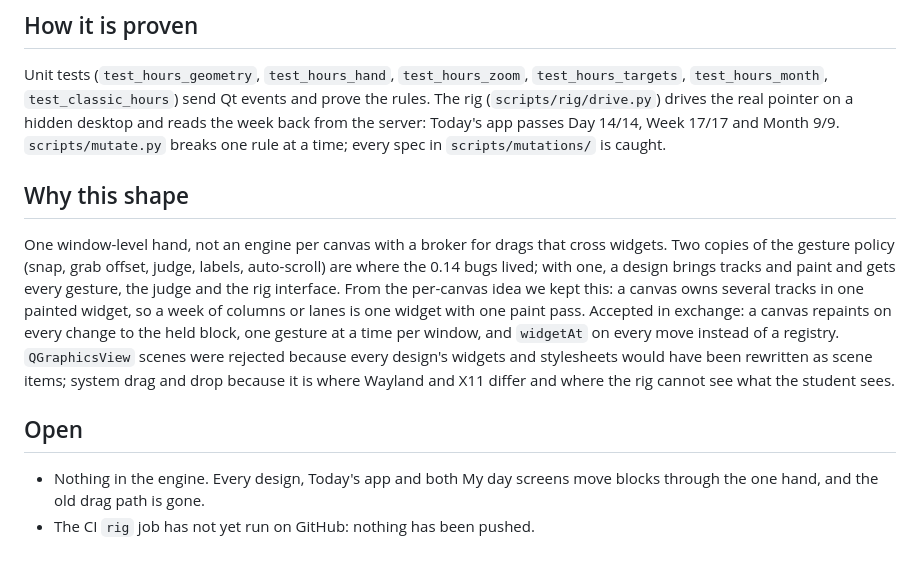
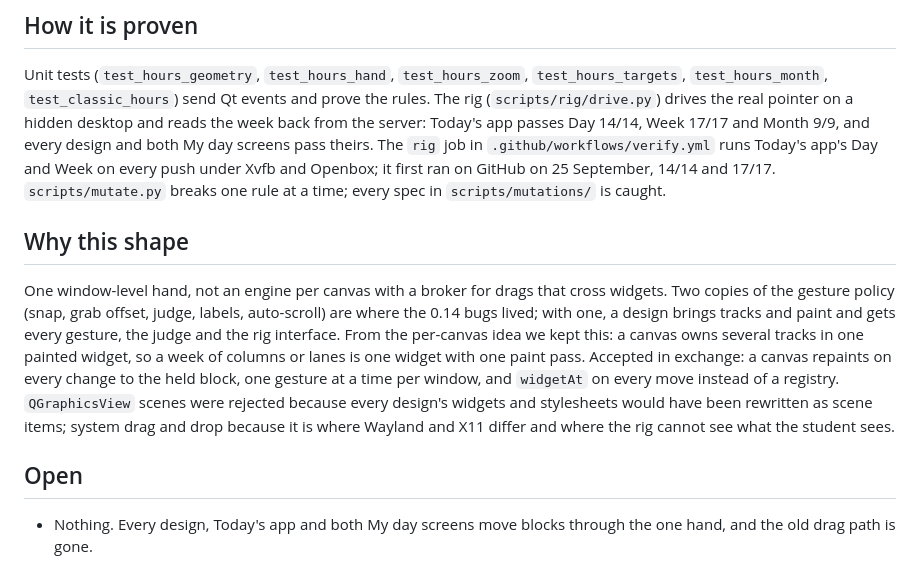
Before and after one commit to j0nsh1n/FlexWeek, a Markdown page: docs/0.15/architecture.md, the part around the change. GitHub-like rendering.

Commit message:
docs: the CI rig job has run on GitHub
The first push of feat/0.15-tabs ran it: Today's app's Day 14/14 and Week
17/17 under Xvfb and Openbox (run 36198505353). The plan and the
architecture no longer list it as not yet run.

Co-Authored-By: Claude Opus 5.5 (1M context) <noreply@anthropic.com>

```diff
--- a/docs/0.15/architecture.md
+++ b/docs/0.15/architecture.md
@@ -121,8 +121,10 @@ self.hand.holding.connect(self._hold_renders)       # from the press to the rele
 Unit tests (`test_hours_geometry`, `test_hours_hand`, `test_hours_zoom`, `test_hours_targets`,
 `test_hours_month`, `test_classic_hours`) send Qt events and prove the rules. The rig
 (`scripts/rig/drive.py`) drives the real pointer on a hidden desktop and reads the week back from the
-server: Today's app passes Day 14/14, Week 17/17 and Month 9/9. `scripts/mutate.py` breaks one rule
-at a time; every spec in `scripts/mutations/` is caught.
+server: Today's app passes Day 14/14, Week 17/17 and Month 9/9, and every design and both My day
+screens pass theirs. The `rig` job in `.github/workflows/verify.yml` runs Today's app's Day and Week
+on every push under Xvfb and Openbox; it first ran on GitHub on 25 September, 14/14 and 17/17.
+`scripts/mutate.py` breaks one rule at a time; every spec in `scripts/mutations/` is caught.
 
 ## Why this shape
 
@@ -138,6 +140,5 @@ because it is where Wayland and X11 differ and where the rig cannot see what the
 
 ## Open
 
-- Nothing in the engine. Every design, Today's app and both My day screens move blocks through the
-  one hand, and the old drag path is gone.
-- The CI `rig` job has not yet run on GitHub: nothing has been pushed.
+- Nothing. Every design, Today's app and both My day screens move blocks through the one hand, and
+  the old drag path is gone.
```
Also changed, not shown: docs/0.15/plan.md (+2 -1 lines).
